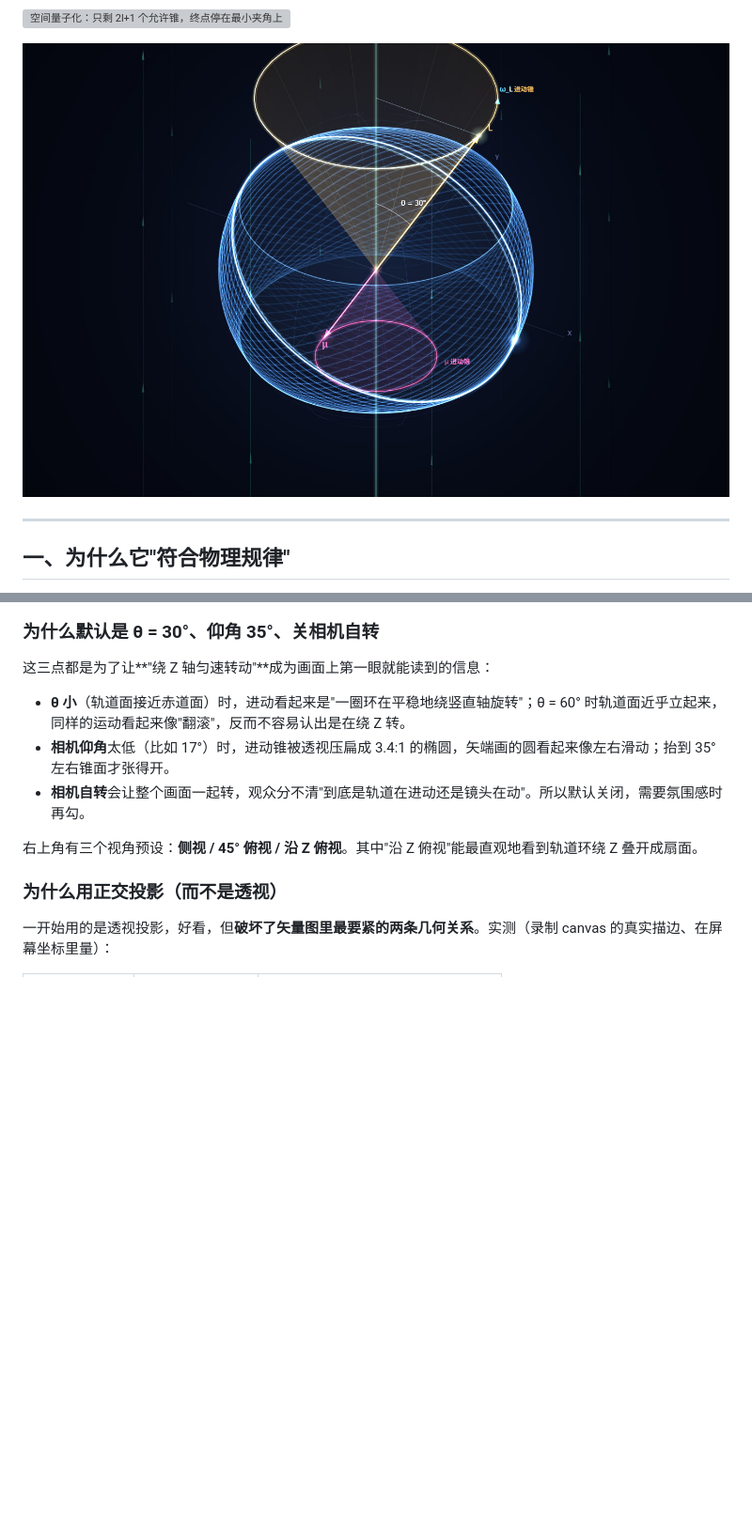
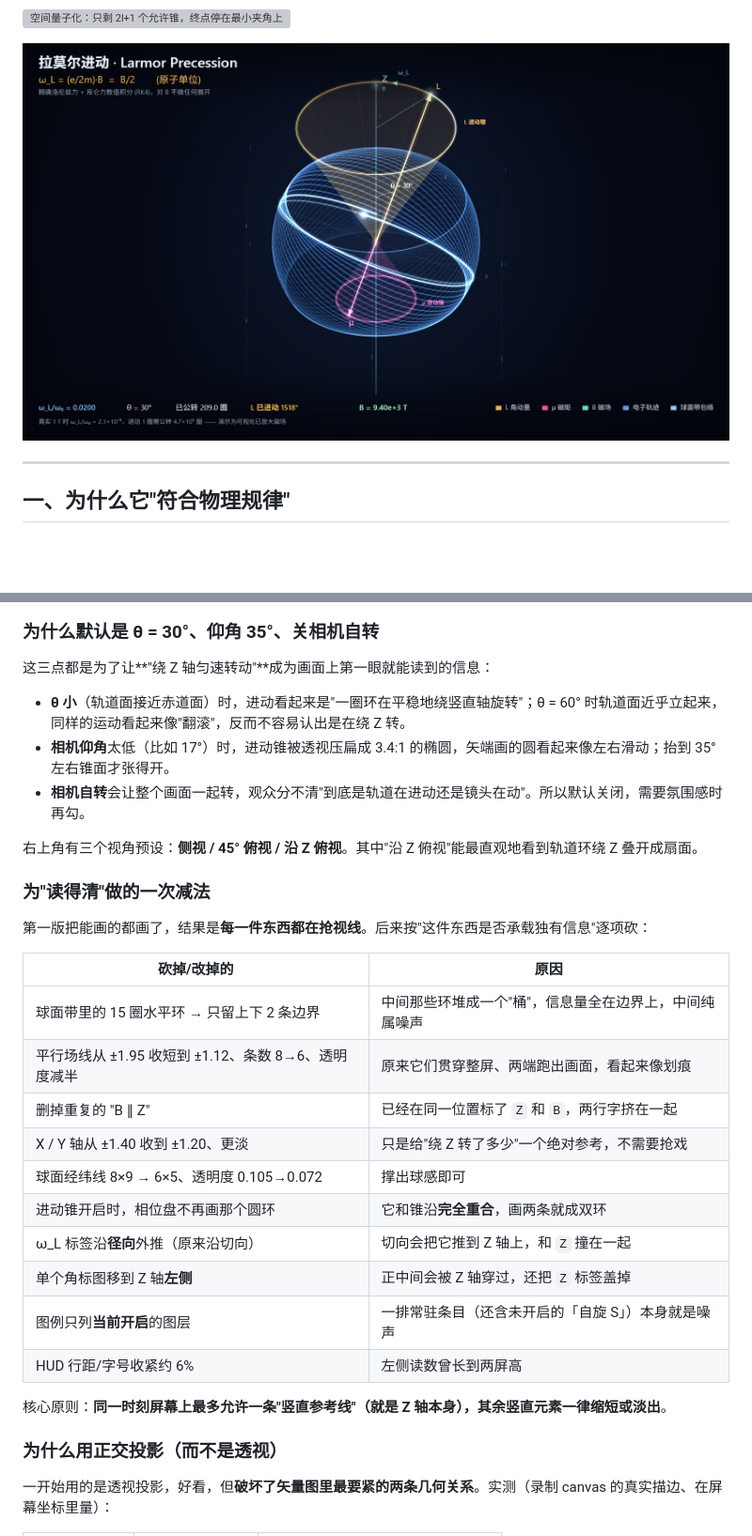
Before and after one commit to 1826965107-png/physics, a Markdown page: larmor-precession/README.md, 2 parts joined by grey strips. Shown: that part at 94% size. Rendered like a GitHub page; pictures changed too: larmor-precession/preview-3-wool.jpg; blank space fills up the shorter version; grey boxes are pictures that could not be loaded.

```diff
--- a/larmor-precession/README.md
+++ b/larmor-precession/README.md
@@ -124,6 +124,25 @@ dv/dt = − r/|r|³  −  v × B          （原子单位：m_e = e = ħ = 1，
 * **相机自转**会让整个画面一起转，观众分不清"到底是轨道在进动还是镜头在动"。所以默认关闭，需要氛围感时再勾。
 
 右上角有三个视角预设：**侧视 / 45° 俯视 / 沿 Z 俯视**。其中"沿 Z 俯视"能最直观地看到轨道环绕 Z 叠开成扇面。
+
+### 为"读得清"做的一次减法
+
+第一版把能画的都画了，结果是**每一件东西都在抢视线**。后来按"这件东西是否承载独有信息"逐项砍：
+
+| 砍掉/改掉的 | 原因 |
+|---|---|
+| 球面带里的 15 圈水平环 → 只留上下 2 条边界 | 中间那些环堆成一个"桶"，信息量全在边界上，中间纯属噪声 |
+| 平行场线从 ±1.95 收短到 ±1.12、条数 8→6、透明度减半 | 原来它们贯穿整屏、两端跑出画面，看起来像划痕 |
+| 删掉重复的 "B ∥ Z" | 已经在同一位置标了 `Z` 和 `B`，两行字挤在一起 |
+| X / Y 轴从 ±1.40 收到 ±1.20、更淡 | 只是给"绕 Z 转了多少"一个绝对参考，不需要抢戏 |
+| 球面经纬线 8×9 → 6×5、透明度 0.105→0.072 | 撑出球感即可 |
+| 进动锥开启时，相位盘不再画那个圆环 | 它和锥沿**完全重合**，画两条就成双环 |
+| ω_L 标签沿**径向**外推（原来沿切向） | 切向会把它推到 Z 轴上，和 `Z` 撞在一起 |
+| 单个角标图移到 Z 轴**左侧** | 正中间会被 Z 轴穿过，还把 `Z` 标签盖掉 |
+| 图例只列**当前开启**的图层 | 一排常驻条目（还含未开启的「自旋 S」）本身就是噪声 |
+| HUD 行距/字号收紧约 6% | 左侧读数曾长到两屏高 |
+
+核心原则：**同一时刻屏幕上最多允许一条"竖直参考线"（就是 Z 轴本身），其余竖直元素一律缩短或淡出**。
 
 ### 为什么用正交投影（而不是透视）
 
```
Also changed, not shown: other parts of larmor-precession/README.md (+1 -1 lines), larmor-precession/preview-1-ui.jpg, larmor-precession/preview-2-fan.jpg, larmor-precession/preview-4-relax.jpg, larmor-precession/preview-5-inversion.jpg, larmor-precession/preview-6-quant.jpg, 2 other files.
